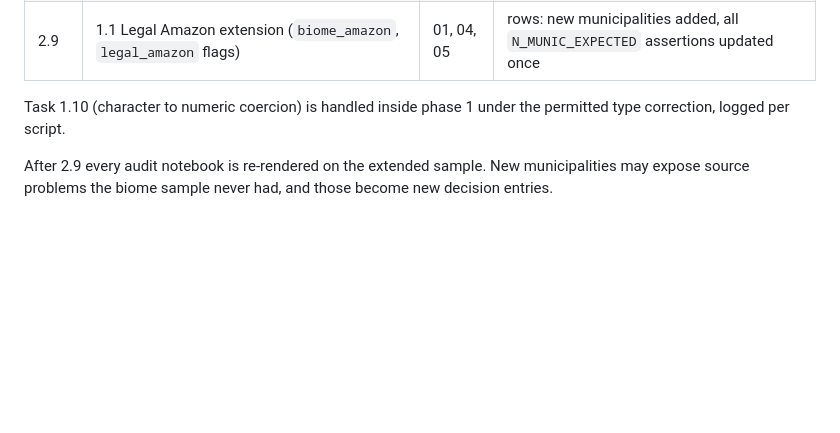
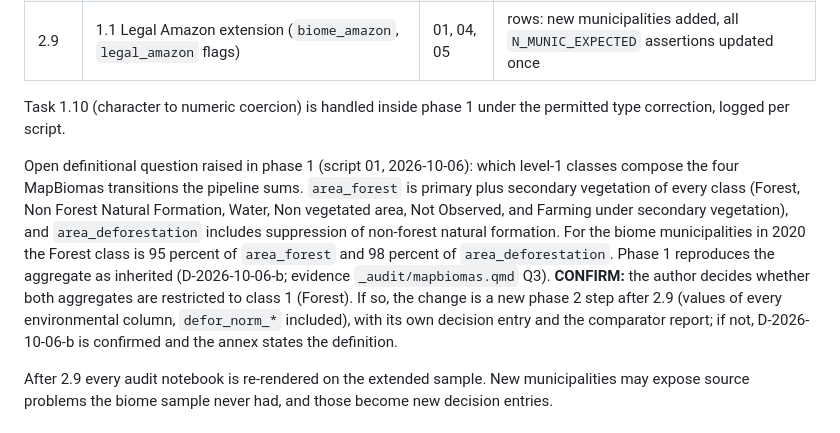
Before and after one commit to fcymbaluk/2026-amz-thesis, a Markdown page: ch4-causal-analysis/rebuild/00-rebuild-phases.md, the part around the change. GitHub-like rendering; blank space fills up the shorter version.

Commit message:
Rebuild phases: CONFIRM item on the level-1 classes summed into forest and deforestation
Co-Authored-By: Claude Fable 5.1 <noreply@anthropic.com>

```diff
--- a/ch4-causal-analysis/rebuild/00-rebuild-phases.md
+++ b/ch4-causal-analysis/rebuild/00-rebuild-phases.md
@@ -100,6 +100,8 @@ Order of fixes. Value-level fixes on the existing sample first, most upstream fi
 
 Task 1.10 (character to numeric coercion) is handled inside phase 1 under the permitted type correction, logged per script.
 
+Open definitional question raised in phase 1 (script 01, 2026-10-06): which level-1 classes compose the four MapBiomas transitions the pipeline sums. `area_forest` is primary plus secondary vegetation of every class (Forest, Non Forest Natural Formation, Water, Non vegetated area, Not Observed, and Farming under secondary vegetation), and `area_deforestation` includes suppression of non-forest natural formation. For the biome municipalities in 2020 the Forest class is 95 percent of `area_forest` and 98 percent of `area_deforestation`. Phase 1 reproduces the aggregate as inherited (D-2026-10-06-b; evidence `_audit/mapbiomas.qmd` Q3). **CONFIRM:** the author decides whether both aggregates are restricted to class 1 (Forest). If so, the change is a new phase 2 step after 2.9 (values of every environmental column, `defor_norm_*` included), with its own decision entry and the comparator report; if not, D-2026-10-06-b is confirmed and the annex states the definition.
+
 After 2.9 every audit notebook is re-rendered on the extended sample. New municipalities may expose source problems the biome sample never had, and those become new decision entries.
 
 ## Phase 2R. Rename and storage audit
```
